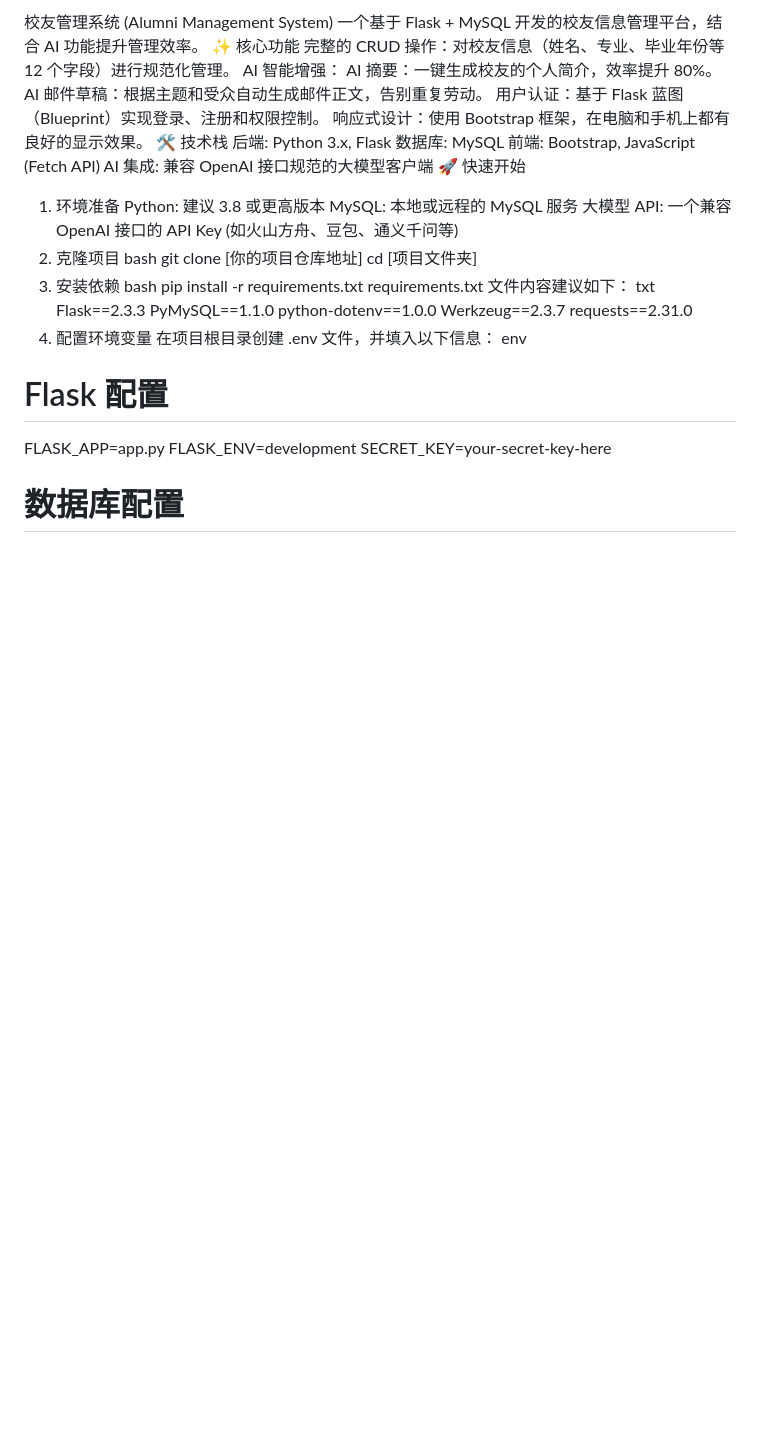
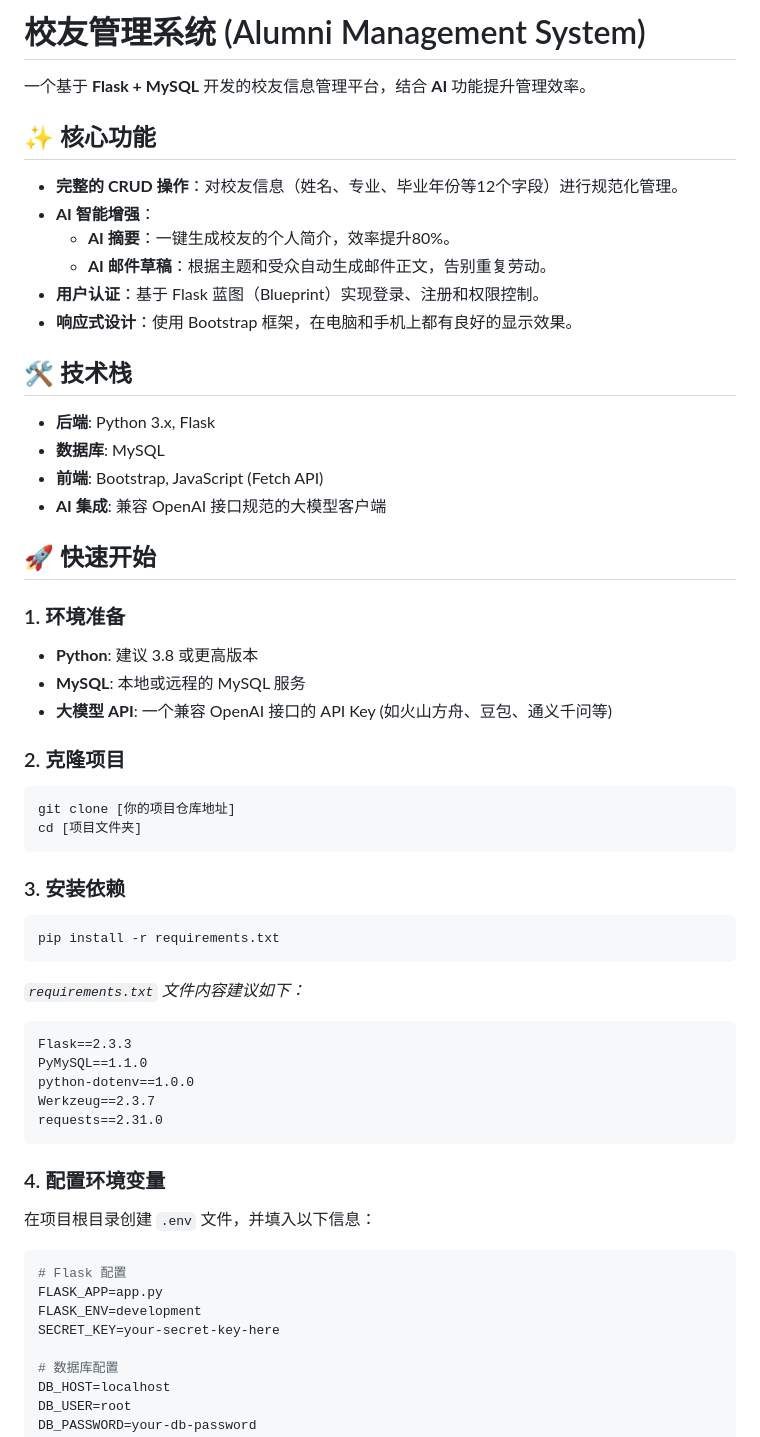
Before and after one commit to wulilin5/Flask-Alumni-With-AI, a Markdown page: readme.md, the part around the change printed below. GitHub-like rendering; blank space fills up the shorter version.

````diff
--- a/readme.md
+++ b/readme.md
@@ -1,39 +1,57 @@
-校友管理系统 (Alumni Management System)
-一个基于 Flask + MySQL 开发的校友信息管理平台，结合 AI 功能提升管理效率。
-✨ 核心功能
-完整的 CRUD 操作：对校友信息（姓名、专业、毕业年份等 12 个字段）进行规范化管理。
-AI 智能增强：
-AI 摘要：一键生成校友的个人简介，效率提升 80%。
-AI 邮件草稿：根据主题和受众自动生成邮件正文，告别重复劳动。
-用户认证：基于 Flask 蓝图（Blueprint）实现登录、注册和权限控制。
-响应式设计：使用 Bootstrap 框架，在电脑和手机上都有良好的显示效果。
-🛠️ 技术栈
-后端: Python 3.x, Flask
-数据库: MySQL
-前端: Bootstrap, JavaScript (Fetch API)
-AI 集成: 兼容 OpenAI 接口规范的大模型客户端
-🚀 快速开始
-1. 环境准备
-Python: 建议 3.8 或更高版本
-MySQL: 本地或远程的 MySQL 服务
-大模型 API: 一个兼容 OpenAI 接口的 API Key (如火山方舟、豆包、通义千问等)
-2. 克隆项目
-bash
+# 校友管理系统 (Alumni Management System)
+
+一个基于 **Flask + MySQL** 开发的校友信息管理平台，结合 **AI** 功能提升管理效率。
+
+## ✨ 核心功能
+
+*   **完整的 CRUD 操作**：对校友信息（姓名、专业、毕业年份等12个字段）进行规范化管理。
+*   **AI 智能增强**：
+    *   **AI 摘要**：一键生成校友的个人简介，效率提升80%。
+    *   **AI 邮件草稿**：根据主题和受众自动生成邮件正文，告别重复劳动。
+*   **用户认证**：基于 Flask 蓝图（Blueprint）实现登录、注册和权限控制。
+*   **响应式设计**：使用 Bootstrap 框架，在电脑和手机上都有良好的显示效果。
+
+## 🛠️ 技术栈
+
+*   **后端**: Python 3.x, Flask
+*   **数据库**: MySQL
+*   **前端**: Bootstrap, JavaScript (Fetch API)
+*   **AI 集成**: 兼容 OpenAI 接口规范的大模型客户端
+
+## 🚀 快速开始
+
+### 1. 环境准备
+
+*   **Python**: 建议 3.8 或更高版本
+*   **MySQL**: 本地或远程的 MySQL 服务
+*   **大模型 API**: 一个兼容 OpenAI 接口的 API Key (如火山方舟、豆包、通义千问等)
+
+### 2. 克隆项目
+
+```bash
 git clone [你的项目仓库地址]
 cd [项目文件夹]
-3. 安装依赖
-bash
+```
+
+### 3. 安装依赖
+
+```bash
 pip install -r requirements.txt
-requirements.txt 文件内容建议如下：
-txt
+```
+*`requirements.txt` 文件内容建议如下：*
+```txt
 Flask==2.3.3
 PyMySQL==1.1.0
 python-dotenv==1.0.0
 Werkzeug==2.3.7
 requests==2.31.0
-4. 配置环境变量
-在项目根目录创建 .env 文件，并填入以下信息：
-env
+```
+
+### 4. 配置环境变量
+
+在项目根目录创建 `.env` 文件，并填入以下信息：
+
+```env
 # Flask 配置
 FLASK_APP=app.py
 FLASK_ENV=development
````
Also changed, not shown: other parts of readme.md (+42 -27 lines).
